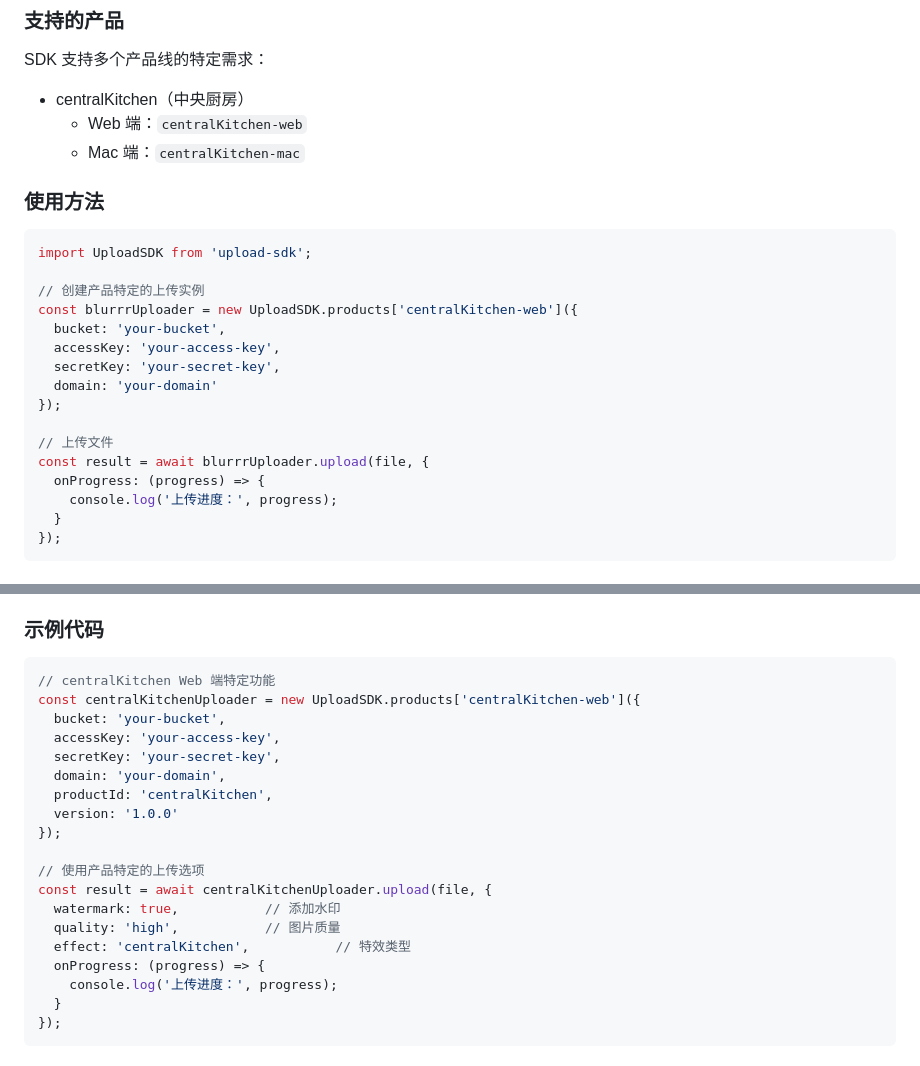
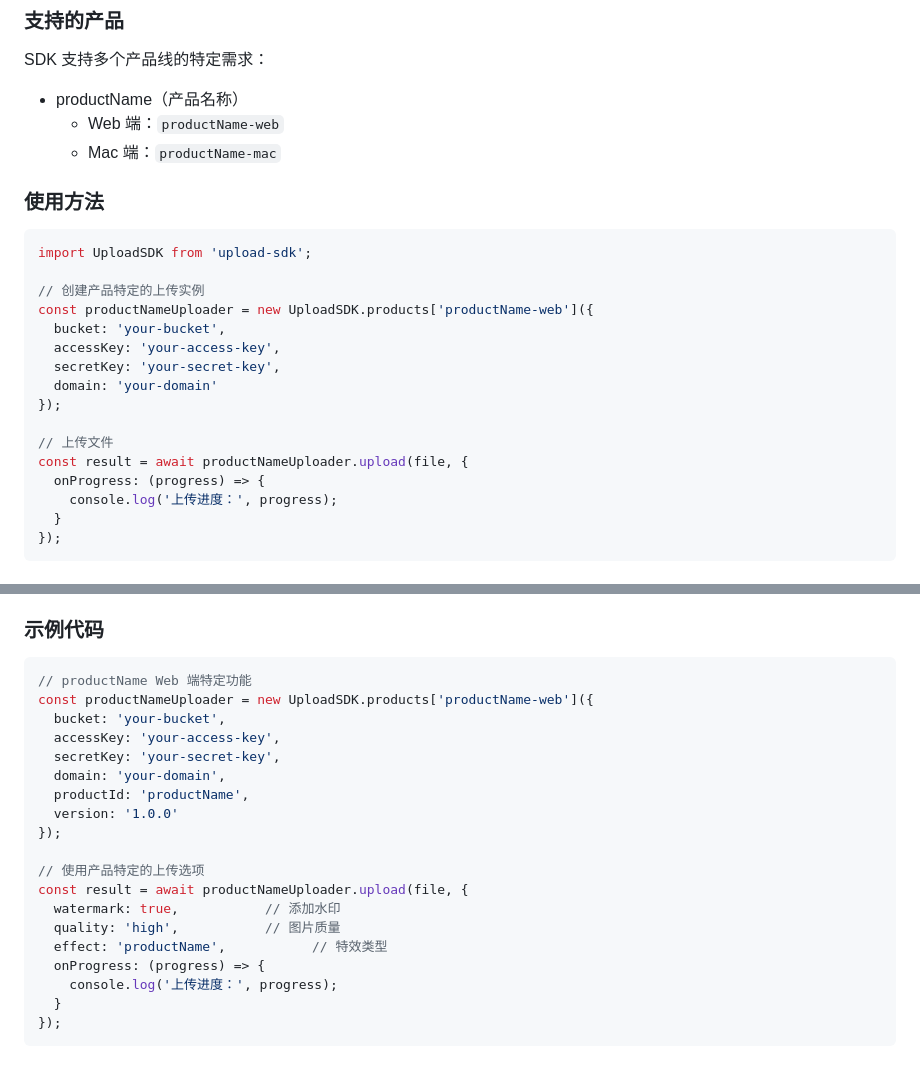
Before and after one commit to xujianamos/upload-sdk, a Markdown page: README.md, 2 parts joined by grey strips. Drawn GitHub-style.

````diff
--- a/README.md
+++ b/README.md
@@ -170,9 +170,9 @@ npm run dev
 
 SDK 支持多个产品线的特定需求：
 
-- centralKitchen（中央厨房）
-  - Web 端：`centralKitchen-web`
-  - Mac 端：`centralKitchen-mac`
+- productName（产品名称）
+  - Web 端：`productName-web`
+  - Mac 端：`productName-mac`
 
 
 ### 使用方法
@@ -181,7 +181,7 @@ SDK 支持多个产品线的特定需求：
 import UploadSDK from 'upload-sdk';
 
 // 创建产品特定的上传实例
-const blurrrUploader = new UploadSDK.products['centralKitchen-web']({
+const productNameUploader = new UploadSDK.products['productName-web']({
   bucket: 'your-bucket',
   accessKey: 'your-access-key',
   secretKey: 'your-secret-key',
@@ -189,7 +189,7 @@ const blurrrUploader = new UploadSDK.products['centralKitchen-web']({
 });
 
 // 上传文件
-const result = await blurrrUploader.upload(file, {
+const result = await productNameUploader.upload(file, {
   onProgress: (progress) => {
     console.log('上传进度：', progress);
   }
@@ -228,21 +228,21 @@ interface ProductOptions extends UploaderOptions {
    - 提供详细的错误信息
 ### 示例代码
 ```javascript
-// centralKitchen Web 端特定功能
-const centralKitchenUploader = new UploadSDK.products['centralKitchen-web']({
+// productName Web 端特定功能
+const productNameUploader = new UploadSDK.products['productName-web']({
   bucket: 'your-bucket',
   accessKey: 'your-access-key',
   secretKey: 'your-secret-key',
   domain: 'your-domain',
-  productId: 'centralKitchen',
+  productId: 'productName',
   version: '1.0.0'
 });
 
 // 使用产品特定的上传选项
-const result = await centralKitchenUploader.upload(file, {
+const result = await productNameUploader.upload(file, {
   watermark: true,           // 添加水印
   quality: 'high',           // 图片质量
-  effect: 'centralKitchen',           // 特效类型
+  effect: 'productName',           // 特效类型
   onProgress: (progress) => {
     console.log('上传进度：', progress);
   }
````
